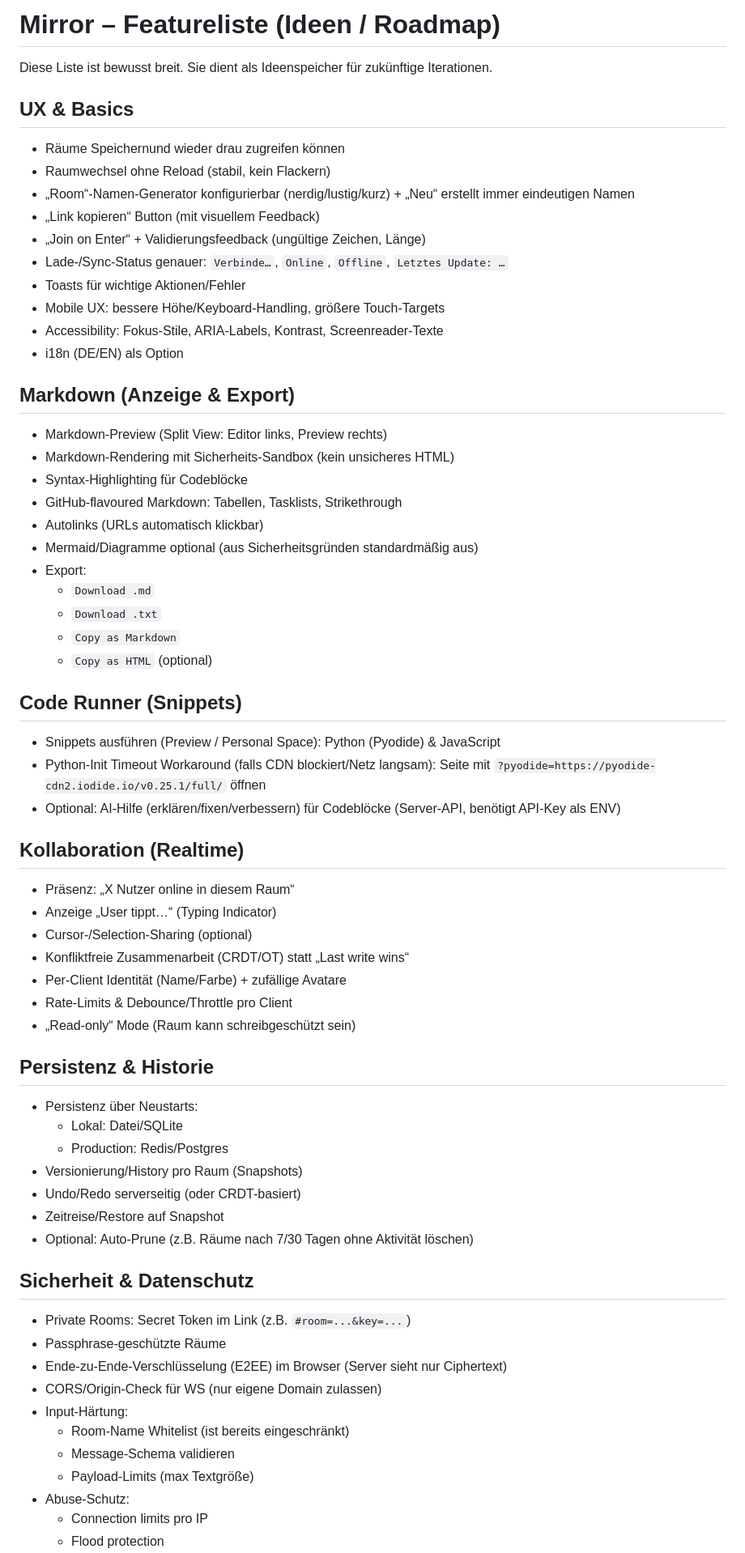
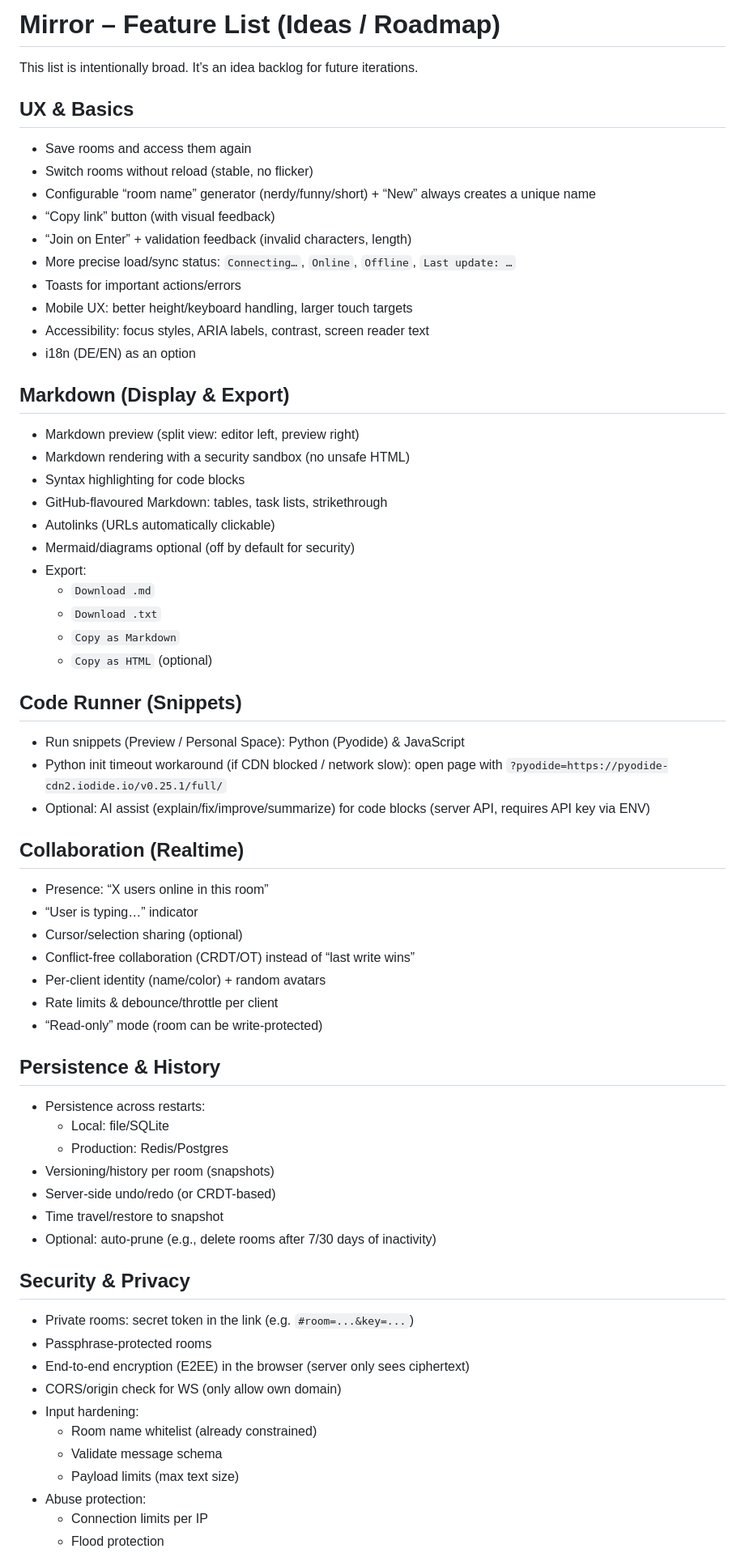
Before and after one commit to SteffenNeumann/mirror, a Markdown page: FEATURES.md, the part around one of its changes. Shown at 81% size. Rendered like a GitHub page.

Commit message:
Translate FEATURES to English

```diff
--- a/FEATURES.md
+++ b/FEATURES.md
@@ -1,28 +1,28 @@
-# Mirror – Featureliste (Ideen / Roadmap)
+# Mirror – Feature List (Ideas / Roadmap)
 
-Diese Liste ist bewusst breit. Sie dient als Ideenspeicher für zukünftige Iterationen.
+This list is intentionally broad. It’s an idea backlog for future iterations.
 
 ## UX & Basics
 
-- Räume Speichernund wieder drau zugreifen können
-- Raumwechsel ohne Reload (stabil, kein Flackern)
-- „Room“-Namen-Generator konfigurierbar (nerdig/lustig/kurz) + „Neu“ erstellt immer eindeutigen Namen
-- „Link kopieren“ Button (mit visuellem Feedback)
-- „Join on Enter“ + Validierungsfeedback (ungültige Zeichen, Länge)
-- Lade-/Sync-Status genauer: `Verbinde…`, `Online`, `Offline`, `Letztes Update: …`
-- Toasts für wichtige Aktionen/Fehler
-- Mobile UX: bessere Höhe/Keyboard-Handling, größere Touch-Targets
-- Accessibility: Fokus-Stile, ARIA-Labels, Kontrast, Screenreader-Texte
-- i18n (DE/EN) als Option
+- Save rooms and access them again
+- Switch rooms without reload (stable, no flicker)
+- Configurable “room name” generator (nerdy/funny/short) + “New” always creates a unique name
+- “Copy link” button (with visual feedback)
+- “Join on Enter” + validation feedback (invalid characters, length)
+- More precise load/sync status: `Connecting…`, `Online`, `Offline`, `Last update: …`
+- Toasts for important actions/errors
+- Mobile UX: better height/keyboard handling, larger touch targets
+- Accessibility: focus styles, ARIA labels, contrast, screen reader text
+- i18n (DE/EN) as an option
 
-## Markdown (Anzeige & Export)
+## Markdown (Display & Export)
 
-- Markdown-Preview (Split View: Editor links, Preview rechts)
-- Markdown-Rendering mit Sicherheits-Sandbox (kein unsicheres HTML)
-- Syntax-Highlighting für Codeblöcke
-- GitHub-flavoured Markdown: Tabellen, Tasklists, Strikethrough
-- Autolinks (URLs automatisch klickbar)
-- Mermaid/Diagramme optional (aus Sicherheitsgründen standardmäßig aus)
+- Markdown preview (split view: editor left, preview right)
+- Markdown rendering with a security sandbox (no unsafe HTML)
+- Syntax highlighting for code blocks
+- GitHub-flavoured Markdown: tables, task lists, strikethrough
+- Autolinks (URLs automatically clickable)
+- Mermaid/diagrams optional (off by default for security)
 - Export:
   - `Download .md`
   - `Download .txt`
@@ -31,40 +31,40 @@ Diese Liste ist bewusst breit. Sie dient als Ideenspeicher für zukünftige Iter
 
 ## Code Runner (Snippets)
 
-- Snippets ausführen (Preview / Personal Space): Python (Pyodide) & JavaScript
-- Python-Init Timeout Workaround (falls CDN blockiert/Netz langsam): Seite mit `?pyodide=https://pyodide-cdn2.iodide.io/v0.25.1/full/` öffnen
-- Optional: AI-Hilfe (erklären/fixen/verbessern) für Codeblöcke (Server-API, benötigt API-Key als ENV)
+- Run snippets (Preview / Personal Space): Python (Pyodide) & JavaScript
+- Python init timeout workaround (if CDN blocked / network slow): open page with `?pyodide=https://pyodide-cdn2.iodide.io/v0.25.1/full/`
+- Optional: AI assist (explain/fix/improve/summarize) for code blocks (server API, requires API key via ENV)
 
-## Kollaboration (Realtime)
+## Collaboration (Realtime)
 
-- Präsenz: „X Nutzer online in diesem Raum“
-- Anzeige „User tippt…“ (Typing Indicator)
-- Cursor-/Selection-Sharing (optional)
-- Konfliktfreie Zusammenarbeit (CRDT/OT) statt „Last write wins“
-- Per-Client Identität (Name/Farbe) + zufällige Avatare
-- Rate-Limits & Debounce/Throttle pro Client
-- „Read-only“ Mode (Raum kann schreibgeschützt sein)
+- Presence: “X users online in this room”
+- “User is typing…” indicator
+- Cursor/selection sharing (optional)
+- Conflict-free collaboration (CRDT/OT) instead of “last write wins”
+- Per-client identity (name/color) + random avatars
+- Rate limits & debounce/throttle per client
+- “Read-only” mode (room can be write-protected)
 
-## Persistenz & Historie
+## Persistence & History
 
-- Persistenz über Neustarts:
-  - Lokal: Datei/SQLite
+- Persistence across restarts:
+  - Local: file/SQLite
   - Production: Redis/Postgres
-- Versionierung/History pro Raum (Snapshots)
-- Undo/Redo serverseitig (oder CRDT-basiert)
-- Zeitreise/Restore auf Snapshot
-- Optional: Auto-Prune (z.B. Räume nach 7/30 Tagen ohne Aktivität löschen)
+- Versioning/history per room (snapshots)
+- Server-side undo/redo (or CRDT-based)
+- Time travel/restore to snapshot
+- Optional: auto-prune (e.g., delete rooms after 7/30 days of inactivity)
 
-## Sicherheit & Datenschutz
+## Security & Privacy
 
-- Private Rooms: Secret Token im Link (z.B. `#room=...&key=...`)
-- Passphrase-geschützte Räume
-- Ende-zu-Ende-Verschlüsselung (E2EE) im Browser (Server sieht nur Ciphertext)
-- CORS/Origin-Check für WS (nur eigene Domain zulassen)
-- Input-Härtung:
-  - Room-Name Whitelist (ist bereits eingeschränkt)
-  - Message-Schema validieren
-  - Payload-Limits (max Textgröße)
-- Abuse-Schutz:
-  - Connection limits pro IP
+- Private rooms: secret token in the link (e.g. `#room=...&key=...`)
+- Passphrase-protected rooms
+- End-to-end encryption (E2EE) in the browser (server only sees ciphertext)
+- CORS/origin check for WS (only allow own domain)
+- Input hardening:
+  - Room name whitelist (already constrained)
+  - Validate message schema
+  - Payload limits (max text size)
+- Abuse protection:
+  - Connection limits per IP
   - Flood protection
```
Also changed, not shown: other parts of FEATURES.md (+25 -25 lines).
